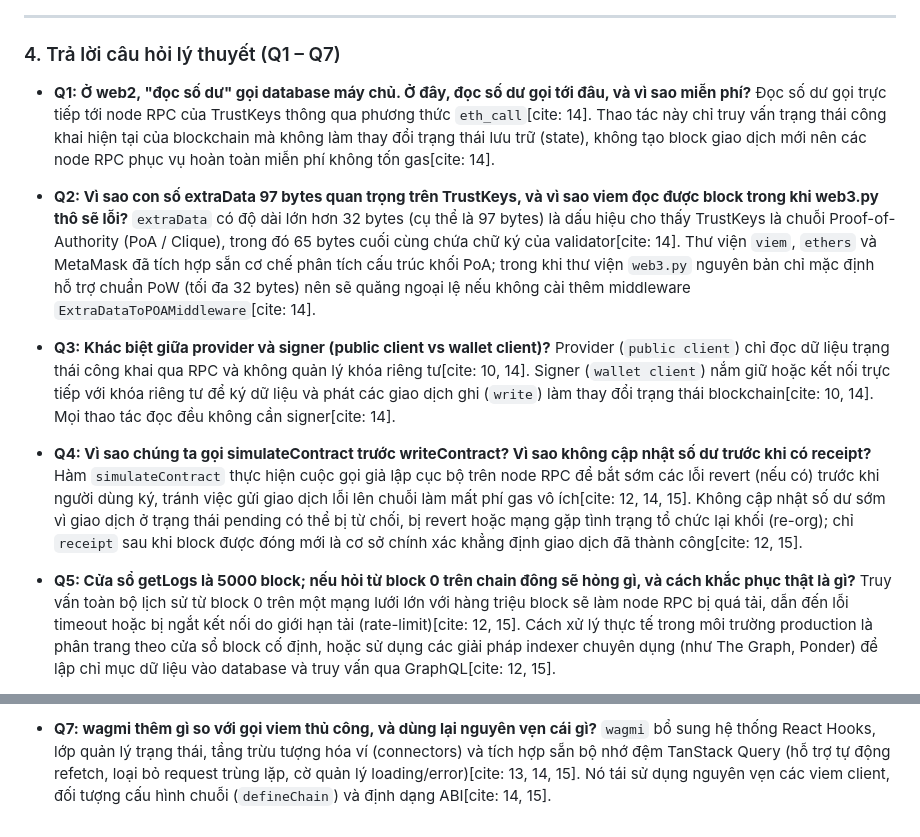
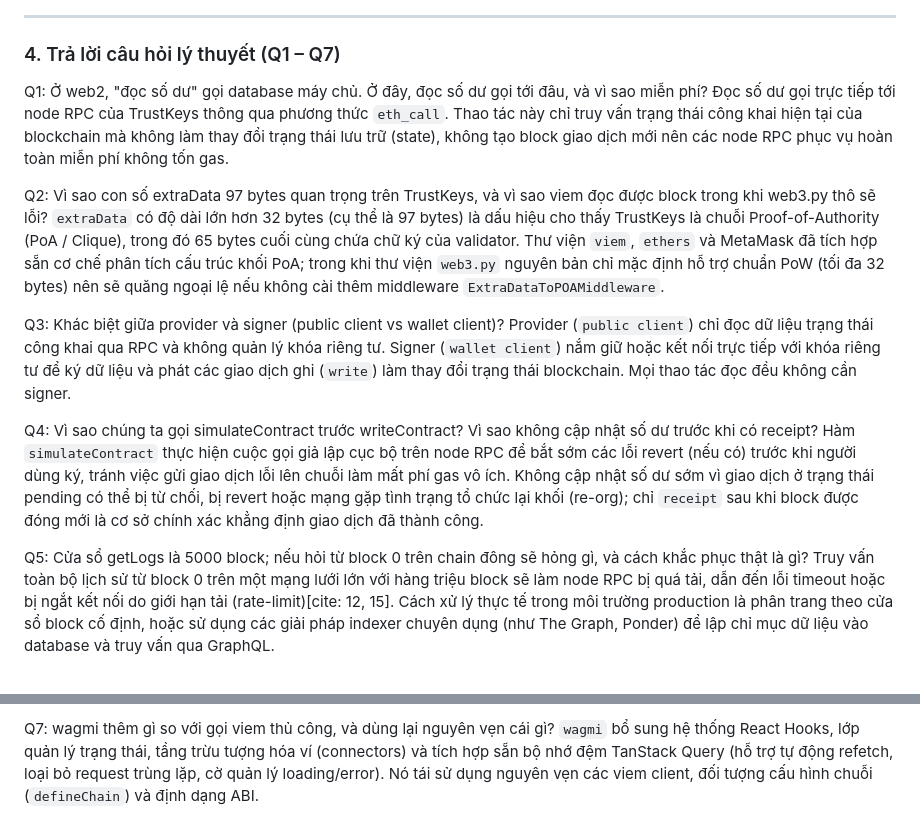
Before and after one commit to nuan2779/blockchain, a Markdown page: lab9/lab9_worksheet.md, 2 parts joined by grey strips. GitHub-like rendering.

Commit message:
lab9-fix

```diff
--- a/lab9/lab9_worksheet.md
+++ b/lab9/lab9_worksheet.md
@@ -44,18 +44,18 @@
 
 ### 4. Trả lời câu hỏi lý thuyết (Q1 – Q7)
 
-- **Q1: Ở web2, "đọc số dư" gọi database máy chủ. Ở đây, đọc số dư gọi tới đâu, và vì sao miễn phí?**
-  Đọc số dư gọi trực tiếp tới node RPC của TrustKeys thông qua phương thức `eth_call`[cite: 14]. Thao tác này chỉ truy vấn trạng thái công khai hiện tại của blockchain mà không làm thay đổi trạng thái lưu trữ (state), không tạo block giao dịch mới nên các node RPC phục vụ hoàn toàn miễn phí không tốn gas[cite: 14].
+Q1: Ở web2, "đọc số dư" gọi database máy chủ. Ở đây, đọc số dư gọi tới đâu, và vì sao miễn phí?
+  Đọc số dư gọi trực tiếp tới node RPC của TrustKeys thông qua phương thức `eth_call`. Thao tác này chỉ truy vấn trạng thái công khai hiện tại của blockchain mà không làm thay đổi trạng thái lưu trữ (state), không tạo block giao dịch mới nên các node RPC phục vụ hoàn toàn miễn phí không tốn gas.
 
-- **Q2: Vì sao con số extraData 97 bytes quan trọng trên TrustKeys, và vì sao viem đọc được block trong khi web3.py thô sẽ lỗi?**
-  `extraData` có độ dài lớn hơn 32 bytes (cụ thể là 97 bytes) là dấu hiệu cho thấy TrustKeys là chuỗi Proof-of-Authority (PoA / Clique), trong đó 65 bytes cuối cùng chứa chữ ký của validator[cite: 14]. Thư viện `viem`, `ethers` và MetaMask đã tích hợp sẵn cơ chế phân tích cấu trúc khối PoA; trong khi thư viện `web3.py` nguyên bản chỉ mặc định hỗ trợ chuẩn PoW (tối đa 32 bytes) nên sẽ quăng ngoại lệ nếu không cài thêm middleware `ExtraDataToPOAMiddleware`[cite: 14].
+Q2: Vì sao con số extraData 97 bytes quan trọng trên TrustKeys, và vì sao viem đọc được block trong khi web3.py thô sẽ lỗi?
+  `extraData` có độ dài lớn hơn 32 bytes (cụ thể là 97 bytes) là dấu hiệu cho thấy TrustKeys là chuỗi Proof-of-Authority (PoA / Clique), trong đó 65 bytes cuối cùng chứa chữ ký của validator. Thư viện `viem`, `ethers` và MetaMask đã tích hợp sẵn cơ chế phân tích cấu trúc khối PoA; trong khi thư viện `web3.py` nguyên bản chỉ mặc định hỗ trợ chuẩn PoW (tối đa 32 bytes) nên sẽ quăng ngoại lệ nếu không cài thêm middleware `ExtraDataToPOAMiddleware`.
 
-- **Q3: Khác biệt giữa provider và signer (public client vs wallet client)?**
-  Provider (`public client`) chỉ đọc dữ liệu trạng thái công khai qua RPC và không quản lý khóa riêng tư[cite: 10, 14]. Signer (`wallet client`) nắm giữ hoặc kết nối trực tiếp với khóa riêng tư để ký dữ liệu và phát các giao dịch ghi (`write`) làm thay đổi trạng thái blockchain[cite: 10, 14]. Mọi thao tác đọc đều không cần signer[cite: 14].
+Q3: Khác biệt giữa provider và signer (public client vs wallet client)?
+  Provider (`public client`) chỉ đọc dữ liệu trạng thái công khai qua RPC và không quản lý khóa riêng tư. Signer (`wallet client`) nắm giữ hoặc kết nối trực tiếp với khóa riêng tư để ký dữ liệu và phát các giao dịch ghi (`write`) làm thay đổi trạng thái blockchain. Mọi thao tác đọc đều không cần signer.
 
-- **Q4: Vì sao chúng ta gọi simulateContract trước writeContract? Vì sao không cập nhật số dư trước khi có receipt?**
-  Hàm `simulateContract` thực hiện cuộc gọi giả lập cục bộ trên node RPC để bắt sớm các lỗi revert (nếu có) trước khi người dùng ký, tránh việc gửi giao dịch lỗi lên chuỗi làm mất phí gas vô ích[cite: 12, 14, 15]. Không cập nhật số dư sớm vì giao dịch ở trạng thái pending có thể bị từ chối, bị revert hoặc mạng gặp tình trạng tổ chức lại khối (re-org); chỉ `receipt` sau khi block được đóng mới là cơ sở chính xác khẳng định giao dịch đã thành công[cite: 12, 15].
+Q4: Vì sao chúng ta gọi simulateContract trước writeContract? Vì sao không cập nhật số dư trước khi có receipt?
+  Hàm `simulateContract` thực hiện cuộc gọi giả lập cục bộ trên node RPC để bắt sớm các lỗi revert (nếu có) trước khi người dùng ký, tránh việc gửi giao dịch lỗi lên chuỗi làm mất phí gas vô ích. Không cập nhật số dư sớm vì giao dịch ở trạng thái pending có thể bị từ chối, bị revert hoặc mạng gặp tình trạng tổ chức lại khối (re-org); chỉ `receipt` sau khi block được đóng mới là cơ sở chính xác khẳng định giao dịch đã thành công.
 
-- **Q5: Cửa sổ getLogs là 5000 block; nếu hỏi từ block 0 trên chain đông sẽ hỏng gì, và cách khắc phục thật là gì?**
-  Truy vấn toàn bộ lịch sử từ block 0 trên một mạng lưới lớn với hàng triệu block sẽ làm node RPC bị quá tải, dẫn đến lỗi timeout hoặc bị ngắt kết nối do giới hạn tải (rate-limit)[cite: 12, 15]. Cách xử lý thực tế trong môi trường production là phân trang theo cửa sổ block cố định, hoặc sử dụng các giải pháp indexer chuyên dụng (như The Graph, Ponder) để lập chỉ mục dữ liệu vào database và truy vấn qua GraphQL[cite: 12, 15].
+Q5: Cửa sổ getLogs là 5000 block; nếu hỏi từ block 0 trên chain đông sẽ hỏng gì, và cách khắc phục thật là gì?
+  Truy vấn toàn bộ lịch sử từ block 0 trên một mạng lưới lớn với hàng triệu block sẽ làm node RPC bị quá tải, dẫn đến lỗi timeout hoặc bị ngắt kết nối do giới hạn tải (rate-limit)[cite: 12, 15]. Cách xử lý thực tế trong môi trường production là phân trang theo cửa sổ block cố định, hoặc sử dụng các giải pháp indexer chuyên dụng (như The Graph, Ponder) để lập chỉ mục dữ liệu vào database và truy vấn qua GraphQL.
 
@@ -64,3 +64,3 @@
 
-- **Q7: wagmi thêm gì so với gọi viem thủ công, và dùng lại nguyên vẹn cái gì?**
-  `wagmi` bổ sung hệ thống React Hooks, lớp quản lý trạng thái, tầng trừu tượng hóa ví (connectors) và tích hợp sẵn bộ nhớ đệm TanStack Query (hỗ trợ tự động refetch, loại bỏ request trùng lặp, cờ quản lý loading/error)[cite: 13, 14, 15]. Nó tái sử dụng nguyên vẹn các viem client, đối tượng cấu hình chuỗi (`defineChain`) và định dạng ABI[cite: 14, 15].
+Q7: wagmi thêm gì so với gọi viem thủ công, và dùng lại nguyên vẹn cái gì?
+  `wagmi` bổ sung hệ thống React Hooks, lớp quản lý trạng thái, tầng trừu tượng hóa ví (connectors) và tích hợp sẵn bộ nhớ đệm TanStack Query (hỗ trợ tự động refetch, loại bỏ request trùng lặp, cờ quản lý loading/error). Nó tái sử dụng nguyên vẹn các viem client, đối tượng cấu hình chuỗi (`defineChain`) và định dạng ABI.
```
Also changed, not shown: other parts of lab9/lab9_worksheet.md (+2 -2 lines).
